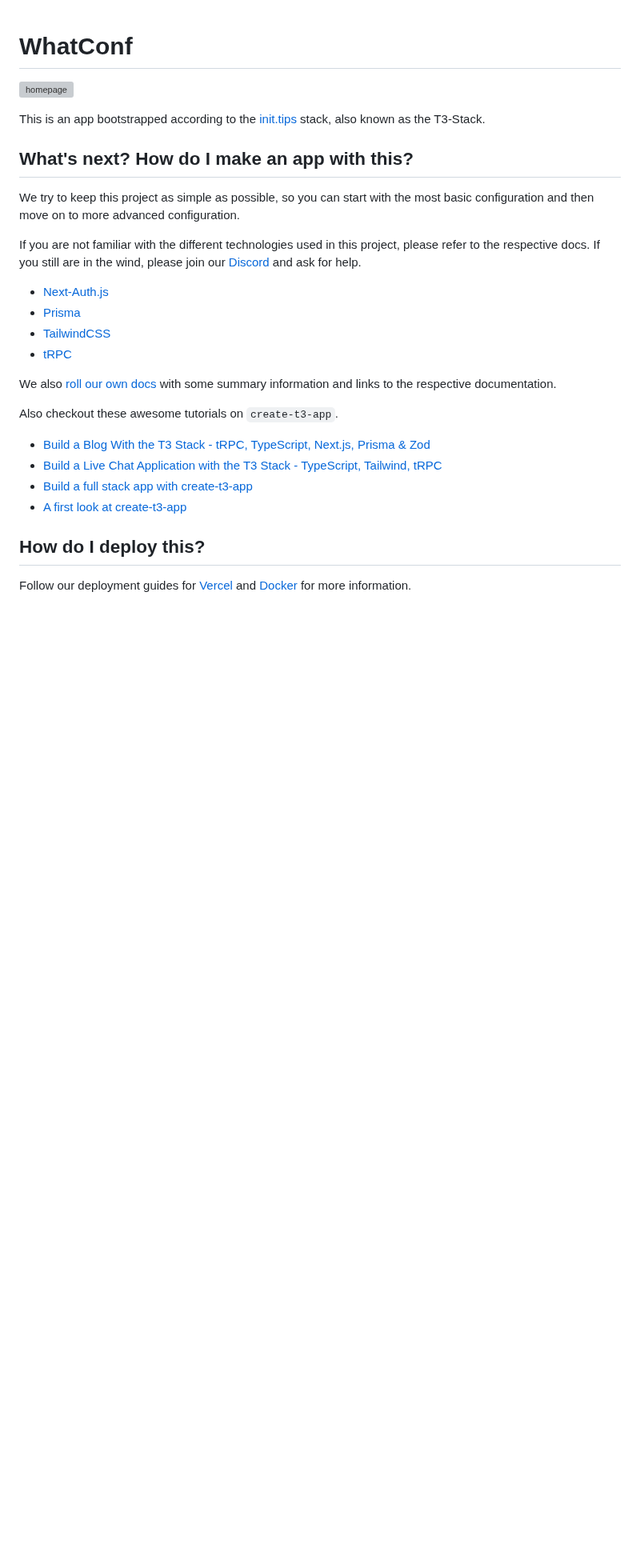
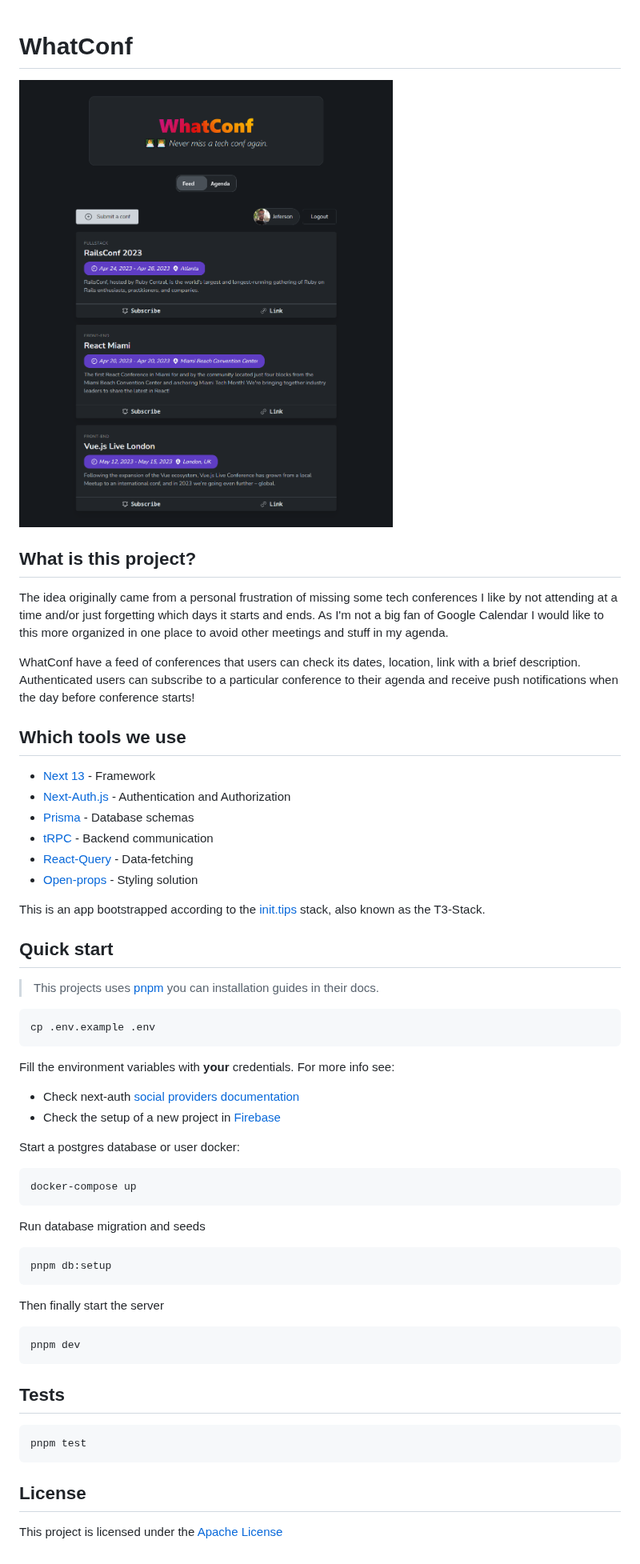
Before and after one commit to jeferson-sb/whatconf, a Markdown page: README.md, the part around the change. Shown at 80% size. GitHub-like rendering; pictures changed too: .github/demo.png (added); blank space fills up the shorter version; grey boxes are pictures that could not be loaded.

Commit message:
chore: update README

````diff
--- a/README.md
+++ b/README.md
@@ -1,29 +1,61 @@
 # WhatConf
 
-![homepage](https://user-images.githubusercontent.com/30840709/211813411-cb694da2-4d57-4472-af4d-38ba3b9831e4.png)
+![homepage](.github/demo.png)
+
+## What is this project?
+
+The idea originally came from a personal frustration of missing some tech conferences I like by not attending at a time and/or just forgetting which days it starts and ends. As I'm not a big fan of Google Calendar I would like to this more organized in one place to avoid other meetings and stuff in my agenda.
+
+WhatConf have a feed of conferences that users can check its dates, location, link with a brief description. Authenticated users can subscribe to a particular conference to their agenda and receive push notifications when the day before conference starts!
+
+## Which tools we use
+
+- [Next 13](https://nextjs.org/) - Framework
+- [Next-Auth.js](https://next-auth.js.org) - Authentication and Authorization
+- [Prisma](https://prisma.io) - Database schemas
+- [tRPC](https://trpc.io) - Backend communication
+- [React-Query](https://tanstack.com/query/v3/) - Data-fetching
+- [Open-props](https://open-props.style/) - Styling solution
 
 This is an app bootstrapped according to the [init.tips](https://init.tips) stack, also known as the T3-Stack.
 
-## What's next? How do I make an app with this?
+## Quick start
 
-We try to keep this project as simple as possible, so you can start with the most basic configuration and then move on to more advanced configuration.
+> This projects uses [pnpm](https://pnpm.io/) you can installation guides in their docs.
 
-If you are not familiar with the different technologies used in this project, please refer to the respective docs. If you still are in the wind, please join our [Discord](https://t3.gg/discord) and ask for help.
+```
+cp .env.example .env
+```
 
-- [Next-Auth.js](https://next-auth.js.org)
-- [Prisma](https://prisma.io)
-- [TailwindCSS](https://tailwindcss.com)
-- [tRPC](https://trpc.io)
+Fill the environment variables with **your** credentials. For more info see:
 
-We also [roll our own docs](https://beta.create.t3.gg) with some summary information and links to the respective documentation.
+- Check next-auth [social providers documentation](https://next-auth.js.org/providers)
+- Check the setup of a new project in [Firebase](https://firebase.google.com/docs/web/setup)
 
-Also checkout these awesome tutorials on `create-t3-app`.
+Start a postgres database or user docker:
 
-- [Build a Blog With the T3 Stack - tRPC, TypeScript, Next.js, Prisma & Zod](https://www.youtube.com/watch?v=syEWlxVFUrY)
-- [Build a Live Chat Application with the T3 Stack - TypeScript, Tailwind, tRPC](https://www.youtube.com/watch?v=dXRRY37MPuk)
-- [Build a full stack app with create-t3-app](https://www.nexxel.dev/blog/ct3a-guestbook)
-- [A first look at create-t3-app](https://dev.to/ajcwebdev/a-first-look-at-create-t3-app-1i8f)
+```
+docker-compose up
+```
 
-## How do I deploy this?
+Run database migration and seeds
 
-Follow our deployment guides for [Vercel](https://beta.create.t3.gg/en/deployment/vercel) and [Docker](https://beta.create.t3.gg/en/deployment/docker) for more information.
+```
+pnpm db:setup
+```
+
+Then finally start the server
+
+```
+pnpm dev
+```
+
+## Tests
+
+```
+pnpm test
+```
+
+## License
+
+This project is licensed under the [Apache License](./LICENSE)
````
Also changed, not shown: 1 other file.
